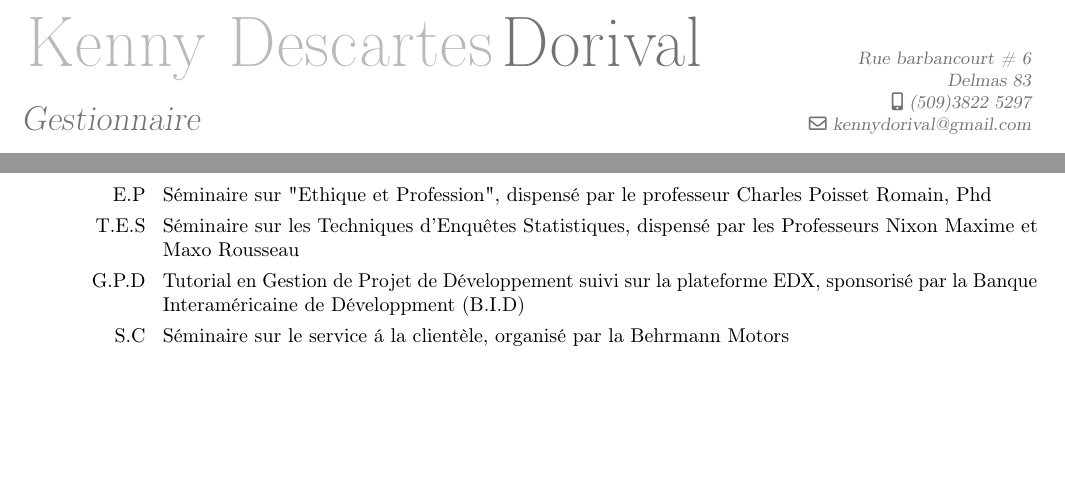
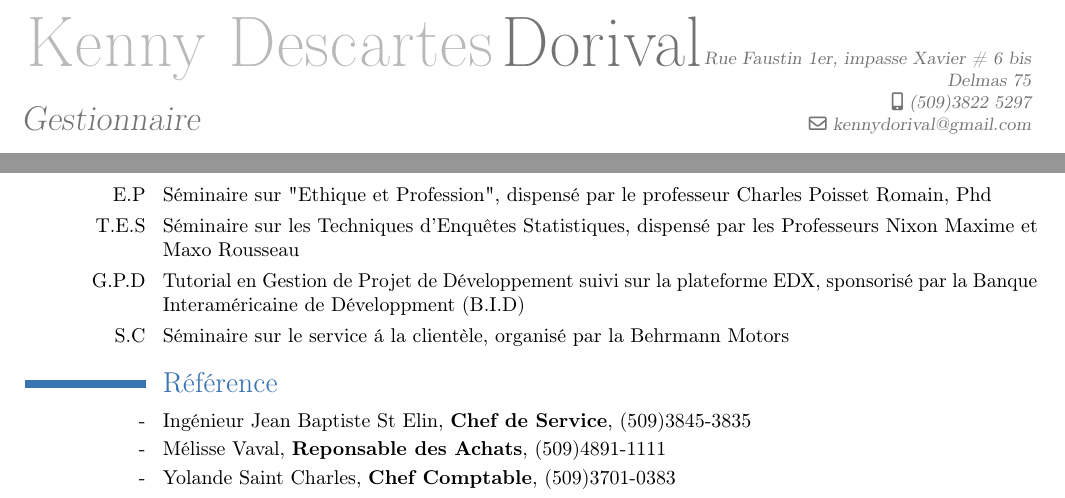
Before and after one commit to AD0791/curiculum-vitae-and-letter, a LaTeX CV (cv_KennyDescartes.tex): two parts of pages 1 and 2 of 2, joined at a grey line, cut so that both start at the same text, the shorter picture padded with empty space. Compiled offline with pdfLaTeX.

Commit message:
christ-Love henry etait la

```diff
--- a/cv_KennyDescartes.tex
+++ b/cv_KennyDescartes.tex
@@ -6,7 +6,7 @@
 \title{Gestionnaire}
 \firstname{Kenny Descartes}
 \familyname{Dorival}
-\address{Rue barbancourt \# 6}{Delmas 83}
+\address{Rue Faustin 1er, impasse Xavier  \# 6 bis}{Delmas 75}
 \mobile{(509)3822 5297}
 \email{kennydorival@gmail.com}
 %\extrainfo{\\}
@@ -67,4 +67,8 @@
 \cvline{T.E.S}{S\'{e}minaire sur les Techniques d'Enqu\^{e}tes Statistiques, dispens\'{e} par les Professeurs Nixon Maxime et Maxo Rousseau}
 \cvline{G.P.D}{Tutorial en Gestion de Projet de D\'{e}veloppement suivi sur la plateforme EDX, sponsoris\'{e} par la Banque Interam\'{e}ricaine de D\'{e}veloppment (B.I.D)}
 \cvline{S.C}{S\'{e}minaire sur le service \'{a} la client\`{e}le, organis\'{e} par la Behrmann Motors}
+\section{R\'{e}f\'{e}rence}
+\cvline{-}{Ing\'{e}nieur Jean Baptiste St Elin, \textbf{Chef de Service}, (509)3845-3835}
+\cvline{-}{M\'{e}lisse Vaval, \textbf{Reponsable des Achats}, (509)4891-1111}
+\cvline{-}{Yolande Saint Charles, \textbf{Chef Comptable}, (509)3701-0383}
 \end{document}
```
Also changed, not shown: cv_KennyDescartes.pdf, 4 other files.
